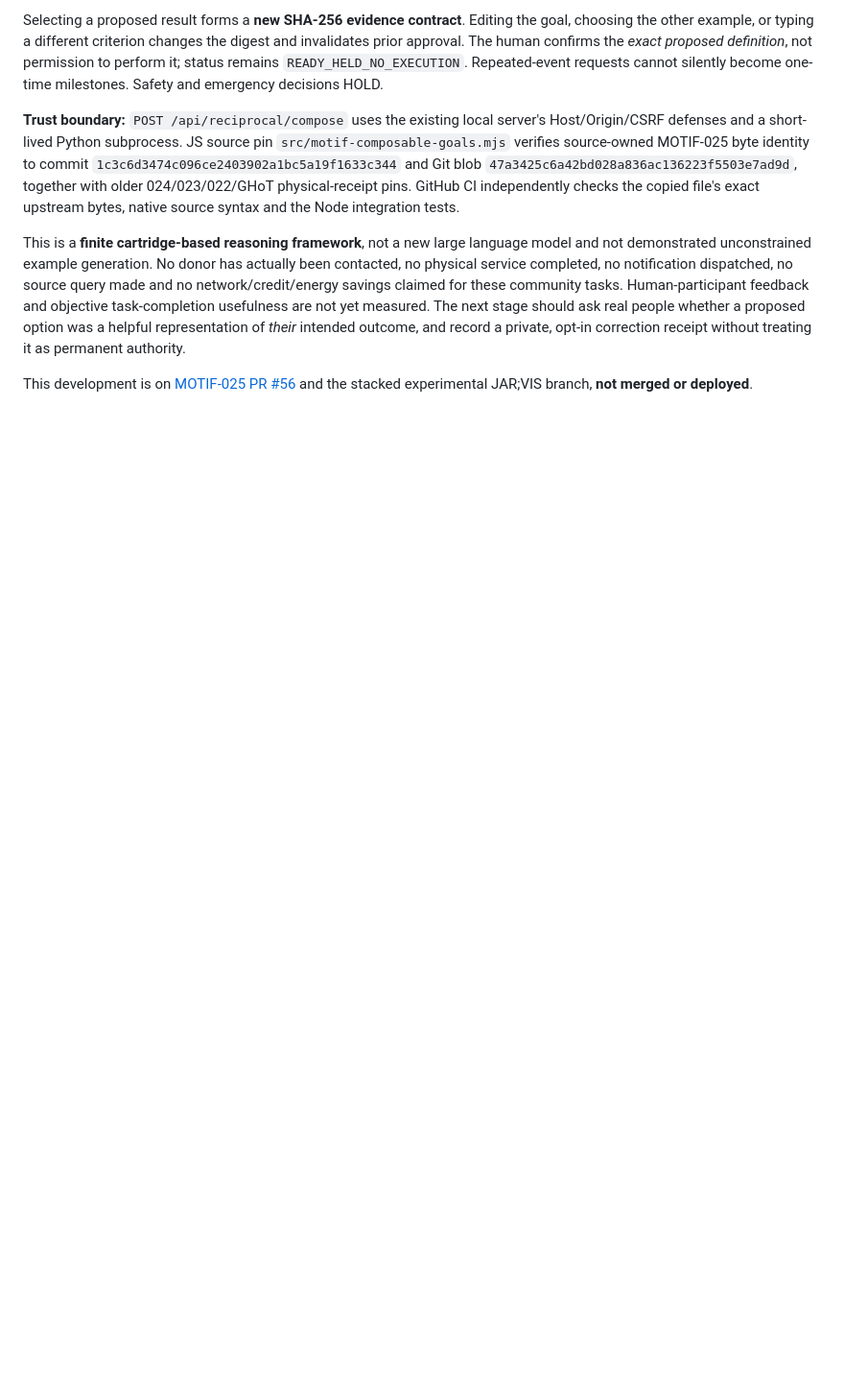
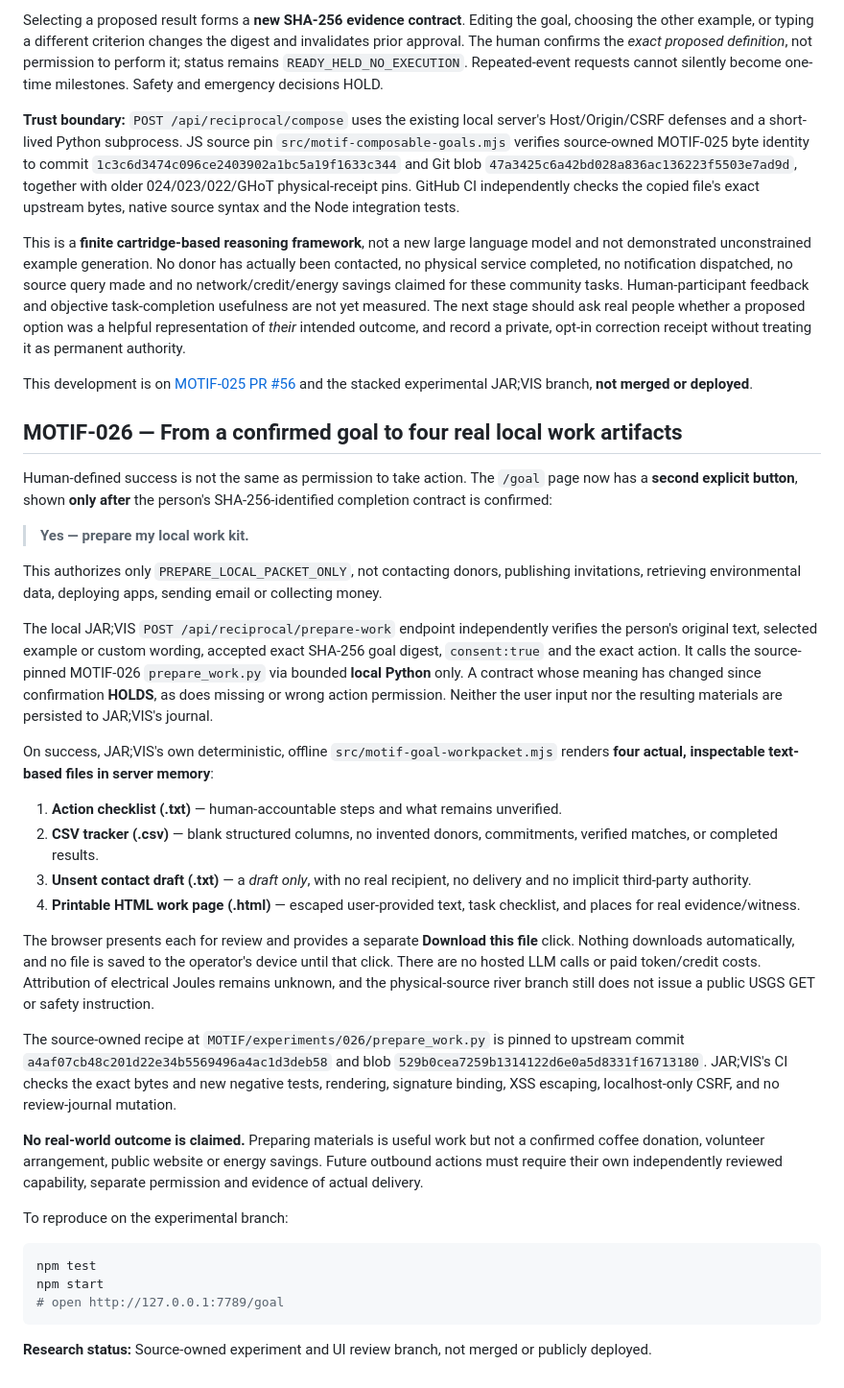
Before and after one commit to the-static-collective/JAR-VIS, a Markdown page: docs/RECIPROCAL-REASONING-001.md, the part around the change. Shown at 96% size. Rendered like a GitHub page; blank space fills up the shorter version.

Commit message:
docs: precise separation of human goal consent, local packet preparation, and manual download

````diff
--- a/docs/RECIPROCAL-REASONING-001.md
+++ b/docs/RECIPROCAL-REASONING-001.md
@@ -169,3 +169,36 @@ Selecting a proposed result forms a **new SHA-256 evidence contract**. Editing t
 This is a **finite cartridge-based reasoning framework**, not a new large language model and not demonstrated unconstrained example generation. No donor has actually been contacted, no physical service completed, no notification dispatched, no source query made and no network/credit/energy savings claimed for these community tasks. Human-participant feedback and objective task-completion usefulness are not yet measured. The next stage should ask real people whether a proposed option was a helpful representation of *their* intended outcome, and record a private, opt-in correction receipt without treating it as permanent authority.
 
 This development is on [MOTIF-025 PR #56](https://github.com/the-static-collective/MOTIF/pull/56) and the stacked experimental JAR;VIS branch, **not merged or deployed**.
+
+## MOTIF-026 — From a confirmed goal to four **real local work artifacts**
+
+Human-defined success is not the same as permission to take action. The `/goal` page now has a **second explicit button**, shown **only after** the person's SHA-256-identified completion contract is confirmed:
+
+> **Yes — prepare my local work kit.**
+
+This authorizes only `PREPARE_LOCAL_PACKET_ONLY`, not contacting donors, publishing invitations, retrieving environmental data, deploying apps, sending email or collecting money.
+
+The local JAR;VIS `POST /api/reciprocal/prepare-work` endpoint independently verifies the person's original text, selected example or custom wording, accepted exact SHA-256 goal digest, `consent:true` and the exact action. It calls the source-pinned MOTIF-026 `prepare_work.py` via bounded **local Python** only. A contract whose meaning has changed since confirmation **HOLDS**, as does missing or wrong action permission. Neither the user input nor the resulting materials are persisted to JAR;VIS's journal.
+
+On success, JAR;VIS's own deterministic, offline `src/motif-goal-workpacket.mjs` renders **four actual, inspectable text-based files in server memory**:
+
+1. **Action checklist (.txt)** — human-accountable steps and what remains unverified.
+2. **CSV tracker (.csv)** — blank structured columns, no invented donors, commitments, verified matches, or completed results.
+3. **Unsent contact draft (.txt)** — a *draft only*, with no real recipient, no delivery and no implicit third-party authority.
+4. **Printable HTML work page (.html)** — escaped user-provided text, task checklist, and places for real evidence/witness.
+
+The browser presents each for review and provides a separate **Download this file** click. Nothing downloads automatically, and no file is saved to the operator's device until that click. There are no hosted LLM calls or paid token/credit costs. Attribution of electrical Joules remains unknown, and the physical-source river branch still does not issue a public USGS GET or safety instruction.
+
+The source-owned recipe at `MOTIF/experiments/026/prepare_work.py` is pinned to upstream commit `a4af07cb48c201d22e34b5569496a4ac1d3deb58` and blob `529b0cea7259b1314122d6e0a5d8331f16713180`. JAR;VIS's CI checks the exact bytes and new negative tests, rendering, signature binding, XSS escaping, localhost-only CSRF, and no review-journal mutation.
+
+**No real-world outcome is claimed.** Preparing materials is useful work but not a confirmed coffee donation, volunteer arrangement, public website or energy savings. Future outbound actions must require their own independently reviewed capability, separate permission and evidence of actual delivery.
+
+To reproduce on the experimental branch:
+
+```sh
+npm test
+npm start
+# open http://127.0.0.1:7789/goal
+```
+
+**Research status:** Source-owned experiment and UI review branch, not merged or publicly deployed.
````
